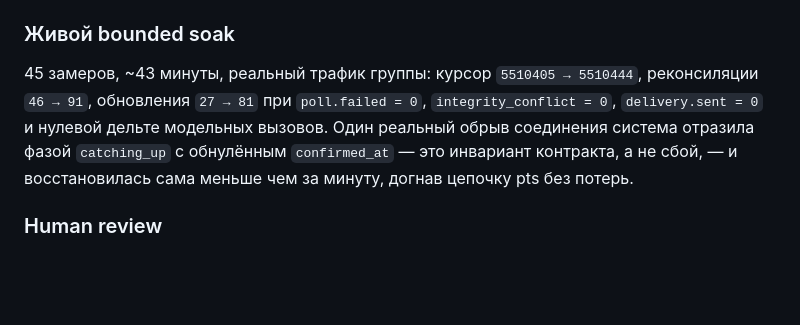
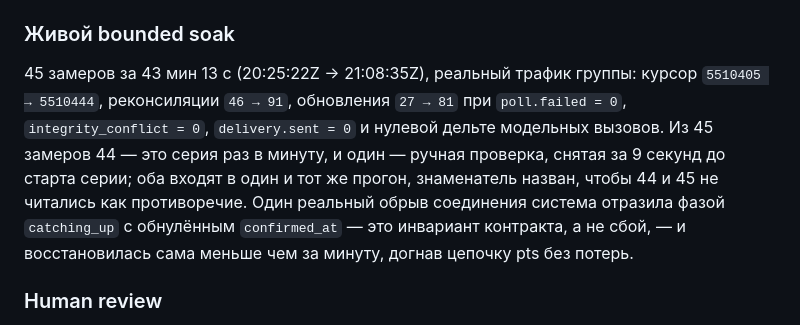
Before and after one commit to derfasis/HARNES2, a Markdown page: IMPLEMENTATION_STATUS.md, the part around the change. Drawn GitHub-style; blank space fills up the shorter version.

Commit message:
docs: state the soak sample count with its denominator
The document said 45 samples over ~43 minutes; I had earlier reported 44 over 42
minutes. Both were true of different denominators and stating either alone let the
two numbers read as a contradiction.

The file holds 45 samples from 20:25:22Z to 21:08:35Z, 43m 13s. 44 of them are the
once-a-minute series; the first is a manual check taken 9 seconds before the series
started. Both belong to the same run, and the document now says so, gives the
absolute timestamps, and drops the approximation.

```diff
--- a/IMPLEMENTATION_STATUS.md
+++ b/IMPLEMENTATION_STATUS.md
@@ -79,11 +79,13 @@ Telegram-клиент не создаётся: это была бы вторая
 
 ### Живой bounded soak
 
-45 замеров, ~43 минуты, реальный трафик группы: курсор `5510405 → 5510444`, реконсиляции
-`46 → 91`, обновления `27 → 81` при `poll.failed = 0`, `integrity_conflict = 0`, `delivery.sent = 0`
-и нулевой дельте модельных вызовов. Один реальный обрыв соединения система отразила фазой
-`catching_up` с обнулённым `confirmed_at` — это инвариант контракта, а не сбой, — и восстановилась
-сама меньше чем за минуту, догнав цепочку pts без потерь.
+45 замеров за 43 мин 13 с (20:25:22Z → 21:08:35Z), реальный трафик группы: курсор
+`5510405 → 5510444`, реконсиляции `46 → 91`, обновления `27 → 81` при `poll.failed = 0`,
+`integrity_conflict = 0`, `delivery.sent = 0` и нулевой дельте модельных вызовов. Из 45 замеров 44 —
+это серия раз в минуту, и один — ручная проверка, снятая за 9 секунд до старта серии; оба входят в
+один и тот же прогон, знаменатель назван, чтобы 44 и 45 не читались как противоречие. Один реальный
+обрыв соединения система отразила фазой `catching_up` с обнулённым `confirmed_at` — это инвариант
+контракта, а не сбой, — и восстановилась сама меньше чем за минуту, догнав цепочку pts без потерь.
 
 ### Human review
 
```
